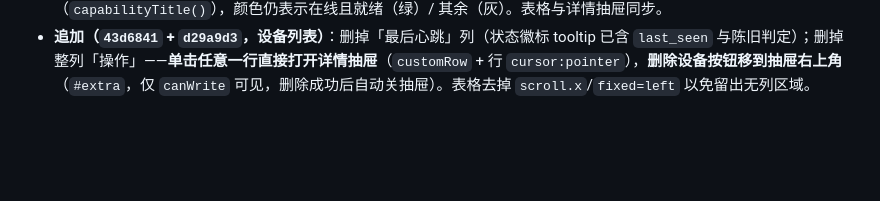
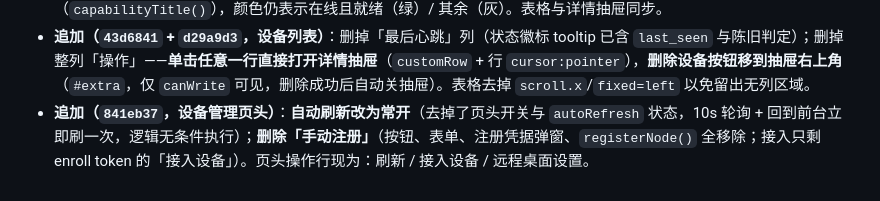
Before and after one commit to aceneil/neilico, a Markdown page: NOTES.md, the part around the change. GitHub-like rendering; blank space fills up the shorter version.

Commit message:
docs(notes): note always-on auto refresh and removal of manual registration

```diff
--- a/NOTES.md
+++ b/NOTES.md
@@ -373,3 +373,4 @@ cd deploy/helm && bash neilico/ci/verify.sh
 - **追加（`c38be86`，用户要求对齐告警中心）**：`.dashboard-page` 增加左右各 `20px` 内边距（与 `.panel-heading` 的 20px 一致），内容边缘由 248/1920 收到 **268/1900**；只影响仪表盘，其它页面不动。实测间距仍 14/14/14、底部死白 20px。
 - **追加（`d1c2132`，设备管理「接入能力」列）**：徽标文案改为能力名 **Tunnel / Subnet Routes / Mesh**（此顺序），去掉 `ready/degraded/unavailable` 后缀与下方「原因：…」整行；**状态与 Agent 上报的 reason 移入徽标 tooltip**（`capabilityTitle()`），颜色仍表示在线且就绪（绿）/ 其余（灰）。表格与详情抽屉同步。
 - **追加（`43d6841` + `d29a9d3`，设备列表）**：删掉「最后心跳」列（状态徽标 tooltip 已含 `last_seen` 与陈旧判定）；删掉整列「操作」——**单击任意一行直接打开详情抽屉**（`customRow` + 行 `cursor:pointer`），**删除设备按钮移到抽屉右上角**（`#extra`，仅 `canWrite` 可见，删除成功后自动关抽屉）。表格去掉 `scroll.x`/`fixed=left` 以免留出无列区域。
+- **追加（`841eb37`，设备管理页头）**：**自动刷新改为常开**（去掉了页头开关与 `autoRefresh` 状态，10s 轮询 + 回到前台立即刷一次，逻辑无条件执行）；**删除「手动注册」**（按钮、表单、注册凭据弹窗、`registerNode()` 全移除；接入只剩 enroll token 的「接入设备」）。页头操作行现为：刷新 / 接入设备 / 远程桌面设置。
```
